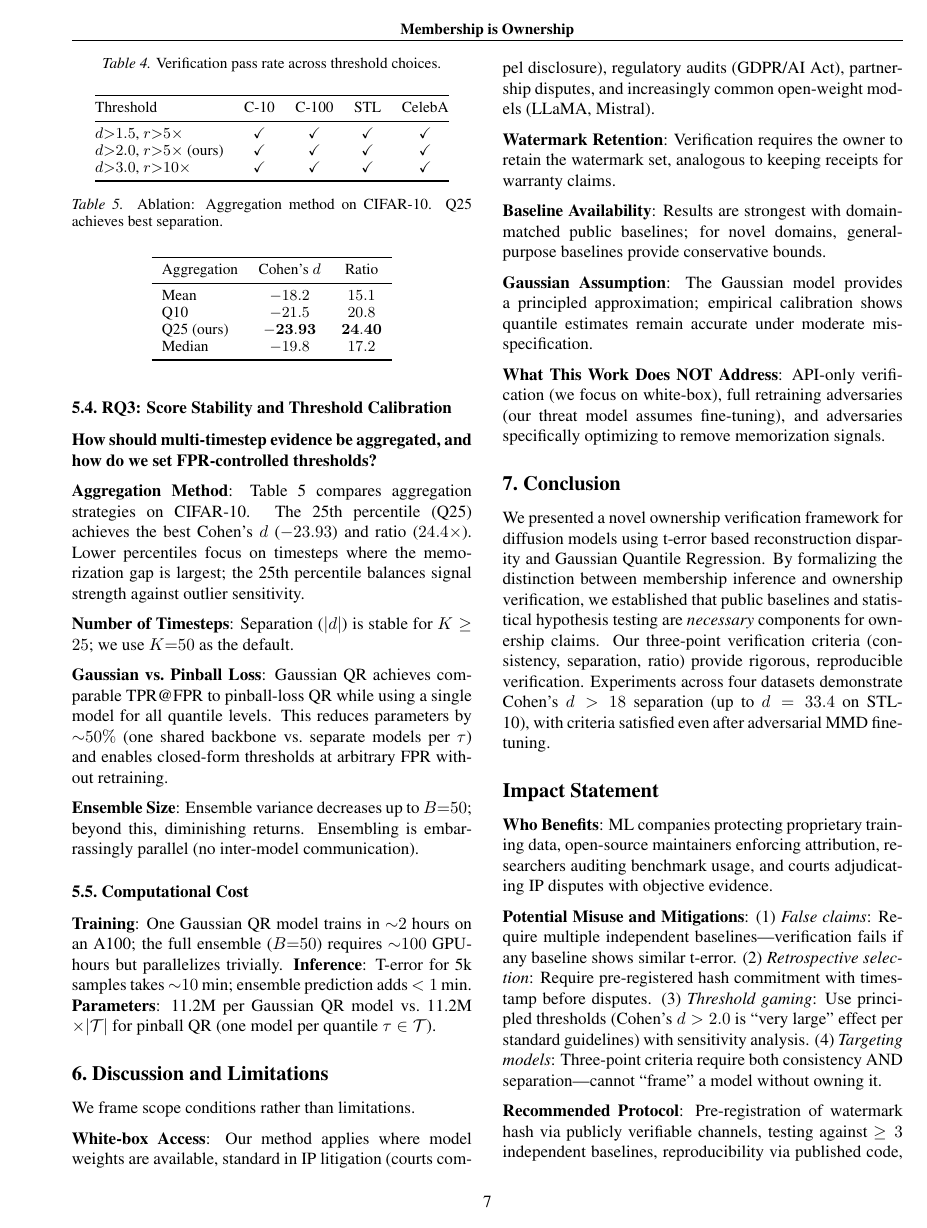
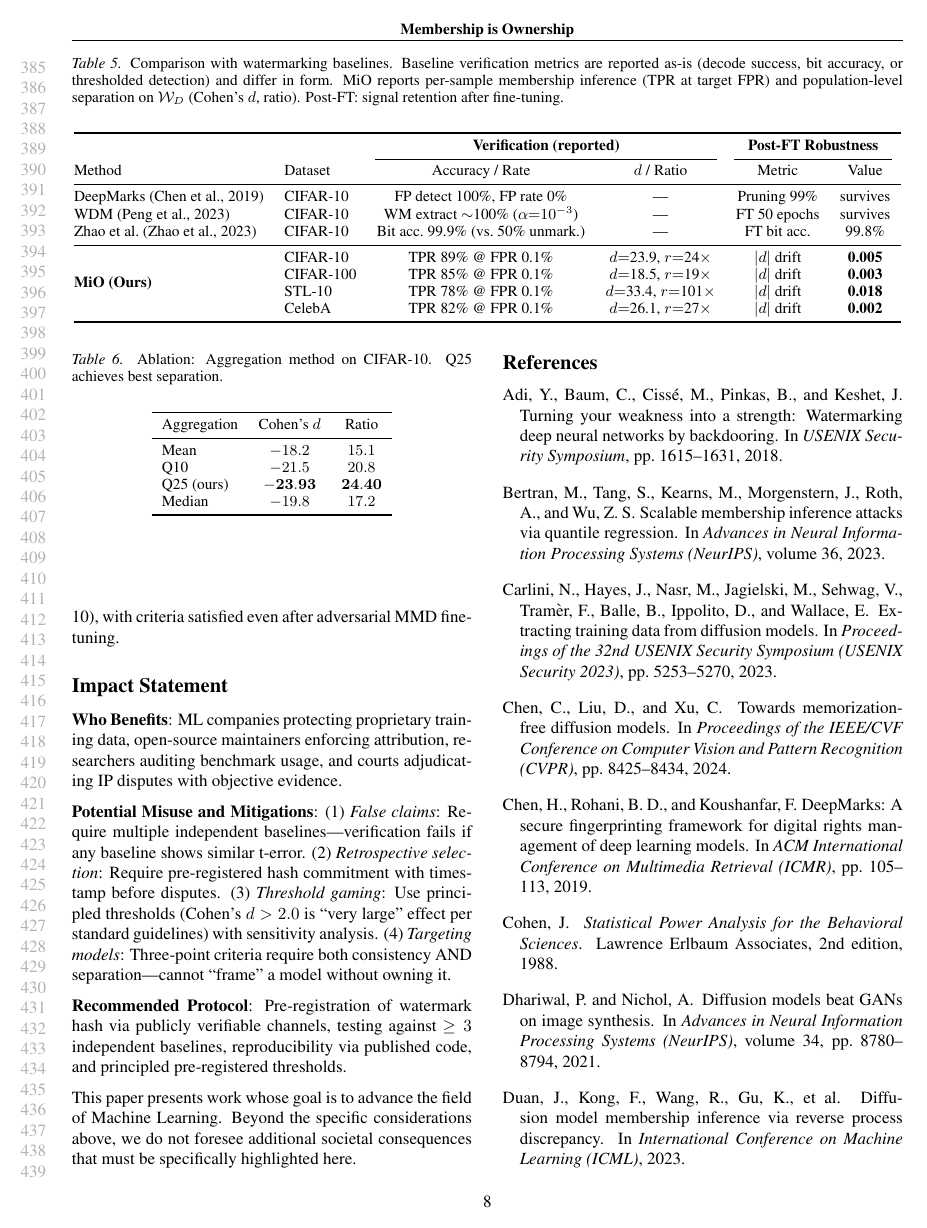
Before and after one commit to GSU-FrankJ/Membership-is-Ownership, a LaTeX paper (ICML2026/main.tex, which reads ICML2026/references.bib): page 7 of 11 before the commit and page 8 of 12 after it. Compiled offline with pdfLaTeX.

```diff
--- a/ICML2026/main.tex
+++ b/ICML2026/main.tex
@@ -5,8 +5,9 @@
 
 \documentclass{article}
 
-% Use ICML 2026 style (remove [accepted] for submission)
-\usepackage[preprint]{icml2026}
+% Use ICML 2026 style
+% Options: (none) = anonymous submission, [preprint] = show authors, [accepted] = camera-ready
+\usepackage{icml2026}
 
 % Required packages (most already in icml2026.sty)
 \usepackage{amsmath,amssymb,amsthm}
@@ -624,6 +625,37 @@
 
 \textbf{Results}: Model B (fine-tuned) retains nearly identical t-error to Model A on the watermark set (Table~\ref{tab:main_results}). All three verification criteria remain satisfied. The memorization signal persists because MMD fine-tuning optimizes generation quality on \emph{new} samples, not reconstruction of training data.
 
+\paragraph{Comparison with Watermarking Baselines.}
+Table~\ref{tab:watermark_comparison} situates MiO against representative diffusion watermarking baselines under their reported verification protocols. Unlike explicit watermarking, MiO does not modify the model or embed a decodable signature; instead it treats a private member evidence set $\mathcal{W}_D$ as evidence and reports both per-sample membership performance at a fixed false-positive budget and population-level separation statistics. Across four datasets, MiO attains large and consistent separation from public references on $\mathcal{W}_D$ (Cohen's $d=18.5$--$33.4$ and ratio $19\times$--$101\times$), while remaining stable under post-theft fine-tuning (Cohen's $|d|$ drift $\leq 0.018$). Although MiO's per-sample TPR at $\text{FPR}=0.1\%$ (78--89\%) is lower than the near-perfect decode/extraction rates often reported by watermarking methods, these quantities are not directly comparable: baseline metrics reflect the recoverability of an injected signature, whereas MiO's decision rule is calibrated under an explicit FPR constraint and is intended to support population-level verification with an auditable statistical report. We therefore treat baseline numbers as ``as reported'' and emphasize that MiO's advantage lies in producing reference-calibrated, dataset-level evidence without requiring watermark embedding or model modification.
+
+\begin{table*}[t]
+\caption{Comparison with watermarking baselines. Baseline verification metrics are reported as-is (decode success, bit accuracy, or thresholded detection) and differ in form. MiO reports per-sample membership inference (TPR at target FPR) and population-level separation on $\mathcal{W}_D$ (Cohen's $d$, ratio). Post-FT: signal retention after fine-tuning.}
+\label{tab:watermark_comparison}
+\vskip 0.1in
+\begin{center}
+\begin{small}
+\begin{tabular}{@{}llccccc@{}}
+\toprule
+& & \multicolumn{2}{c}{\textbf{Verification (reported)}} & \multicolumn{2}{c}{\textbf{Post-FT Robustness}} \\
+\cmidrule(lr){3-4} \cmidrule(lr){5-6}
+Method & Dataset & Accuracy / Rate & $d$ / Ratio & Metric & Value \\
+\midrule
+DeepMarks~\citep{chen2019deepmarks} & CIFAR-10 & FP detect 100\%, FP rate 0\% & --- & Pruning 99\% & survives \\
+WDM~\citep{peng2023watermark} & CIFAR-10 & WM extract $\sim$100\% ($\alpha{=}10^{-3}$) & --- & FT 50 epochs & survives \\
+Zhao et al.~\citep{zhao2023recipe} & CIFAR-10 & Bit acc.\ 99.9\% (vs.\ 50\% unmark.) & --- & FT bit acc. & 99.8\% \\
+\midrule
+\multirow{4}{*}{\textbf{MiO (Ours)}}
+& CIFAR-10 & TPR 89\% @ FPR 0.1\% & $d{=}$23.9, $r{=}$24$\times$ & $|d|$ drift & \textbf{0.005} \\
+& CIFAR-100 & TPR 85\% @ FPR 0.1\% & $d{=}$18.5, $r{=}$19$\times$ & $|d|$ drift & \textbf{0.003} \\
+& STL-10 & TPR 78\% @ FPR 0.1\% & $d{=}$33.4, $r{=}$101$\times$ & $|d|$ drift & \textbf{0.018} \\
+& CelebA & TPR 82\% @ FPR 0.1\% & $d{=}$26.1, $r{=}$27$\times$ & $|d|$ drift & \textbf{0.002} \\
+\bottomrule
+\end{tabular}
+\end{small}
+\end{center}
+\vskip -0.1in
+\end{table*}
+
 \subsection{RQ3: Score Stability and Threshold Calibration}
 \label{sec:ablation}
 
--- a/ICML2026/references.bib
+++ b/ICML2026/references.bib
@@ -275,3 +275,9 @@
 % Diffusion Model Watermarking
 % -----------------------------------------------------------------------------
 
+@inproceedings{chen2019deepmarks,
+  title={{DeepMarks}: A Secure Fingerprinting Framework for Digital Rights Management of Deep Learning Models},
+  author={Chen, Huili and Rohani, Bita Darvish and Koushanfar, Farinaz},
+  booktitle={ACM International Conference on Multimedia Retrieval (ICMR)},
+  pages={105--113},
+  year={2019}
```
Also changed, not shown: ICML2026/main.tex (4 more changed lines), ICML2026/references.bib (9 more changed lines).
